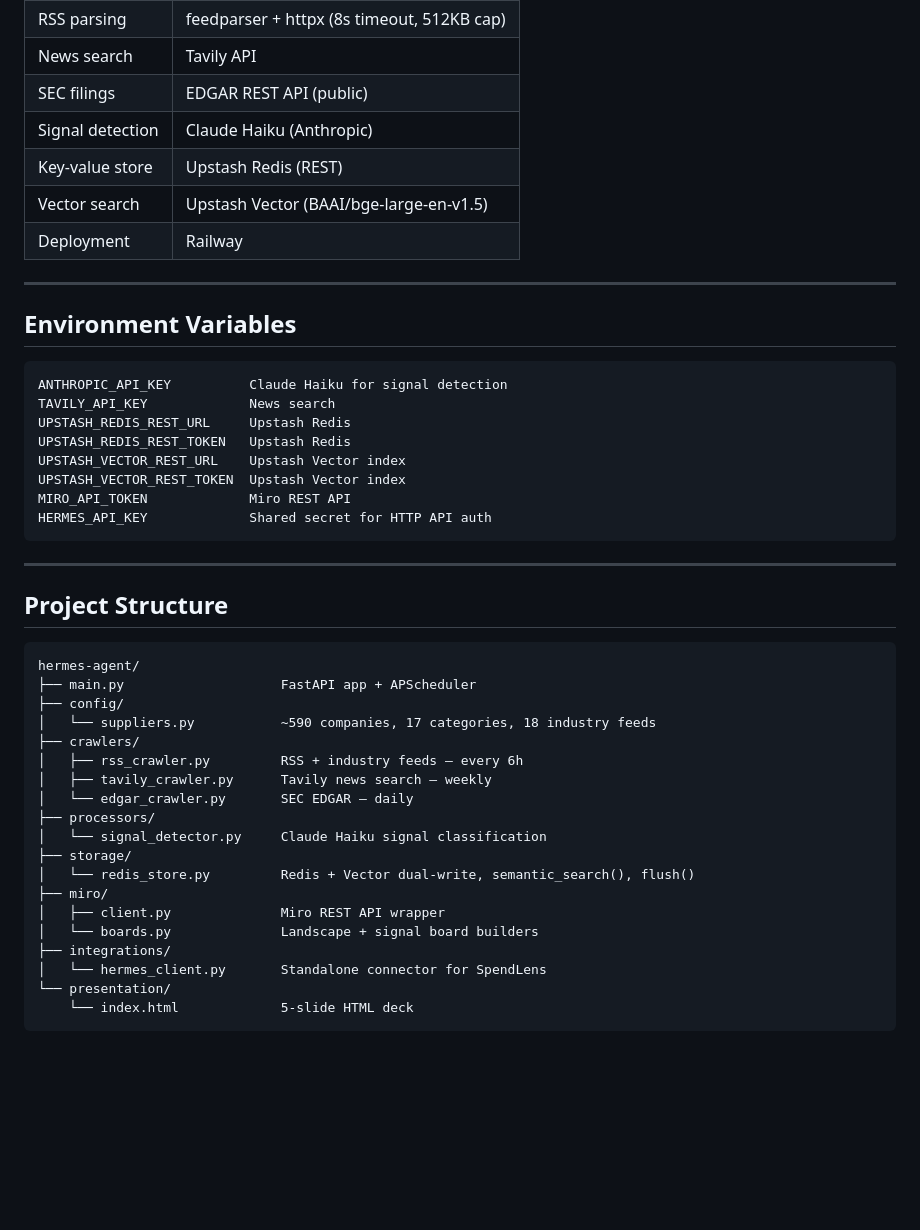
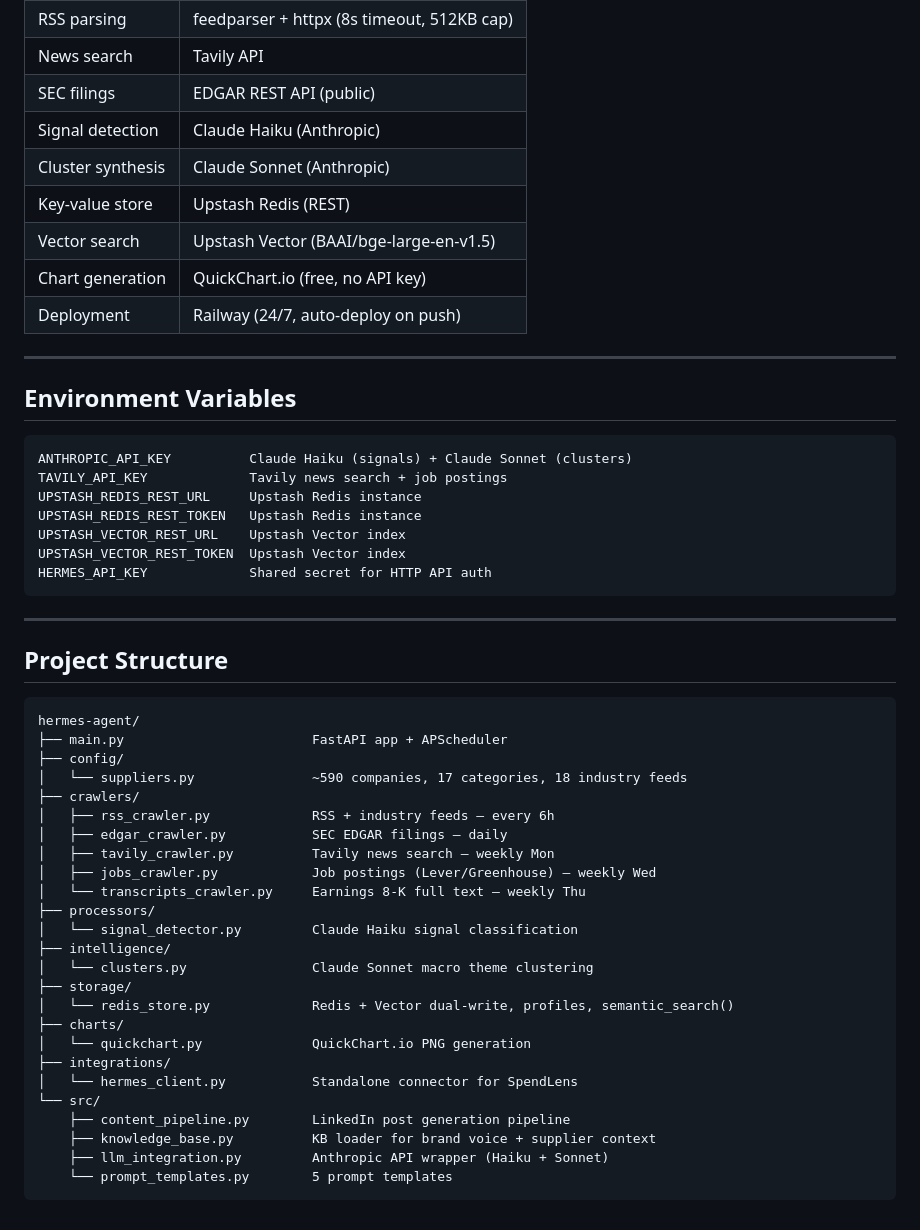
Before and after one commit to eugnmueller-87/hermes-agent, a Markdown page: README.md, the part around one of its changes. Rendered like a GitHub page; blank space fills up the shorter version.

````diff
--- a/README.md
+++ b/README.md
@@ -164,22 +196,23 @@ Say any of these in Telegram and Icarus will call Hermes:
 | News search | Tavily API |
 | SEC filings | EDGAR REST API (public) |
 | Signal detection | Claude Haiku (Anthropic) |
+| Cluster synthesis | Claude Sonnet (Anthropic) |
 | Key-value store | Upstash Redis (REST) |
 | Vector search | Upstash Vector (BAAI/bge-large-en-v1.5) |
-| Deployment | Railway |
+| Chart generation | QuickChart.io (free, no API key) |
+| Deployment | Railway (24/7, auto-deploy on push) |
 
 ---
 
 ## Environment Variables
 
 ```
-ANTHROPIC_API_KEY          Claude Haiku for signal detection
-TAVILY_API_KEY             News search
-UPSTASH_REDIS_REST_URL     Upstash Redis
-UPSTASH_REDIS_REST_TOKEN   Upstash Redis
+ANTHROPIC_API_KEY          Claude Haiku (signals) + Claude Sonnet (clusters)
+TAVILY_API_KEY             Tavily news search + job postings
+UPSTASH_REDIS_REST_URL     Upstash Redis instance
+UPSTASH_REDIS_REST_TOKEN   Upstash Redis instance
 UPSTASH_VECTOR_REST_URL    Upstash Vector index
 UPSTASH_VECTOR_REST_TOKEN  Upstash Vector index
-MIRO_API_TOKEN             Miro REST API
 HERMES_API_KEY             Shared secret for HTTP API auth
 ```
 
@@ -189,22 +222,28 @@ HERMES_API_KEY             Shared secret for HTTP API auth
 
 ```
 hermes-agent/
-├── main.py                    FastAPI app + APScheduler
+├── main.py                        FastAPI app + APScheduler
 ├── config/
-│   └── suppliers.py           ~590 companies, 17 categories, 18 industry feeds
+│   └── suppliers.py               ~590 companies, 17 categories, 18 industry feeds
 ├── crawlers/
-│   ├── rss_crawler.py         RSS + industry feeds — every 6h
-│   ├── tavily_crawler.py      Tavily news search — weekly
-│   └── edgar_crawler.py       SEC EDGAR — daily
+│   ├── rss_crawler.py             RSS + industry feeds — every 6h
+│   ├── edgar_crawler.py           SEC EDGAR filings — daily
+│   ├── tavily_crawler.py          Tavily news search — weekly Mon
+│   ├── jobs_crawler.py            Job postings (Lever/Greenhouse) — weekly Wed
+│   └── transcripts_crawler.py     Earnings 8-K full text — weekly Thu
 ├── processors/
-│   └── signal_detector.py     Claude Haiku signal classification
+│   └── signal_detector.py         Claude Haiku signal classification
+├── intelligence/
+│   └── clusters.py                Claude Sonnet macro theme clustering
 ├── storage/
-│   └── redis_store.py         Redis + Vector dual-write, semantic_search(), flush()
-├── miro/
-│   ├── client.py              Miro REST API wrapper
-│   └── boards.py              Landscape + signal board builders
+│   └── redis_store.py             Redis + Vector dual-write, profiles, semantic_search()
+├── charts/
+│   └── quickchart.py              QuickChart.io PNG generation
 ├── integrations/
-│   └── hermes_client.py       Standalone connector for SpendLens
-└── presentation/
-    └── index.html             5-slide HTML deck
+│   └── hermes_client.py           Standalone connector for SpendLens
+└── src/
+    ├── content_pipeline.py        LinkedIn post generation pipeline
+    ├── knowledge_base.py          KB loader for brand voice + supplier context
+    ├── llm_integration.py         Anthropic API wrapper (Haiku + Sonnet)
+    └── prompt_templates.py        5 prompt templates
 ```
````
Also changed, not shown: other parts of README.md (+78 -46 lines).
